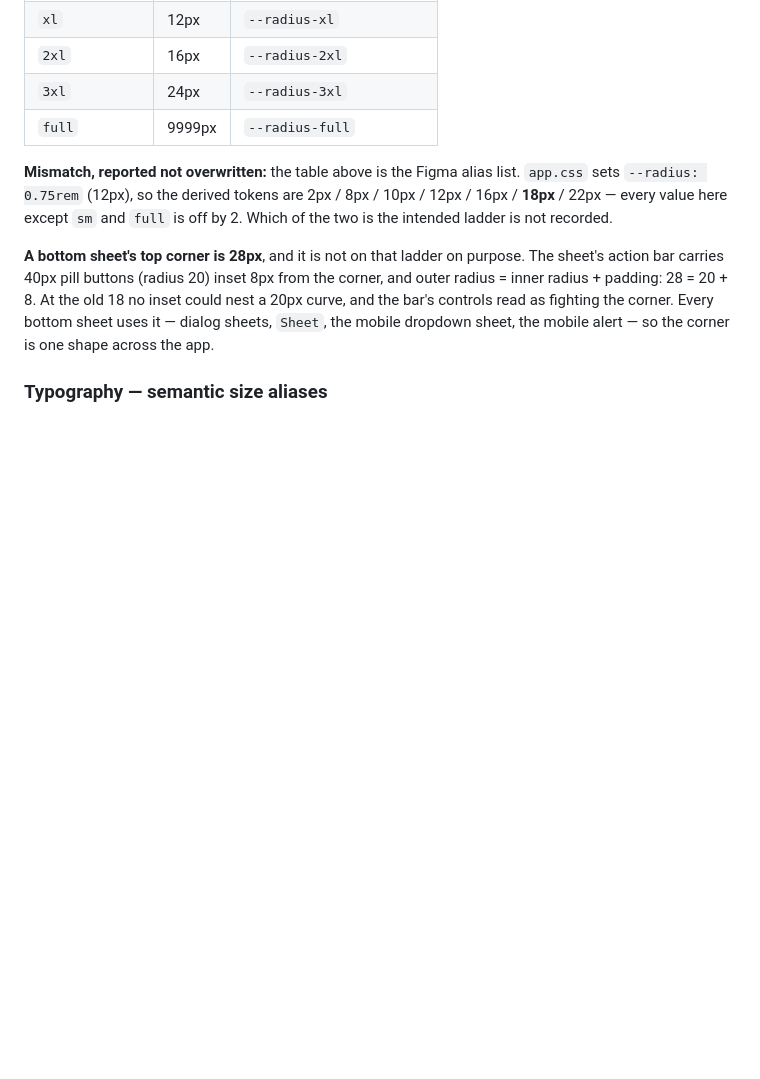
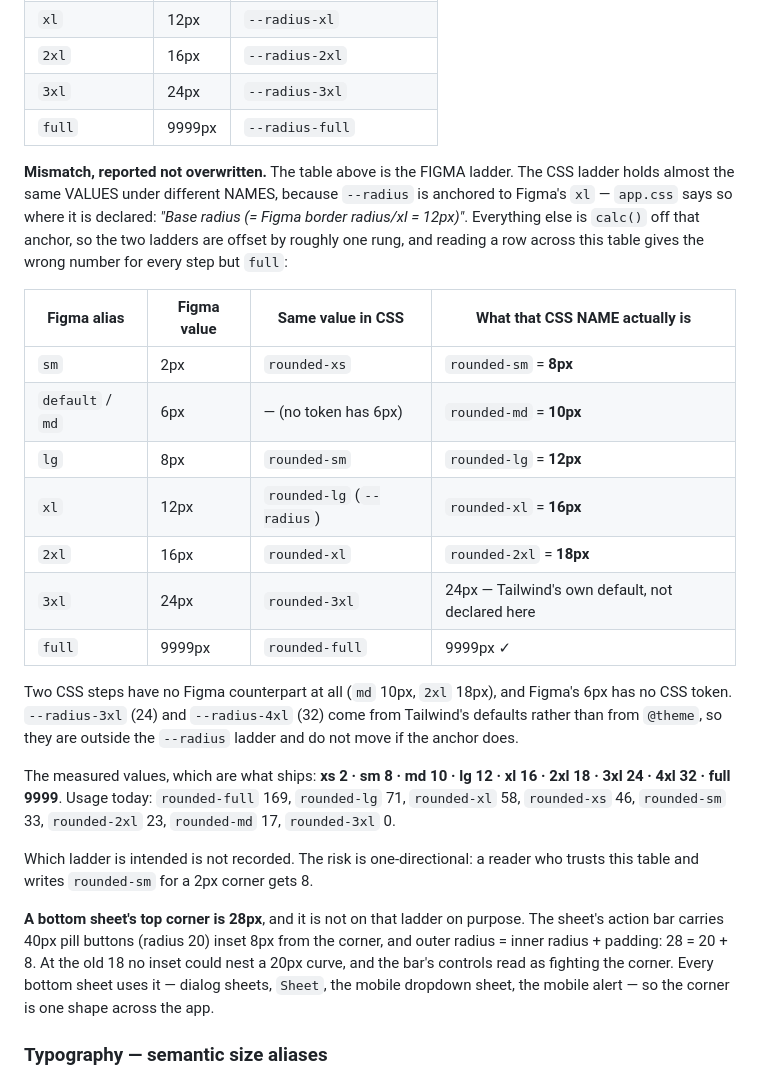
Before and after one commit to chris-hug/muza-prototypes, a Markdown page: DESIGN_SYSTEM.md, the part around the change. GitHub-like rendering; blank space fills up the shorter version.

Commit message:
The radius mismatch is a shifted ladder, not a 2px drift
Correcting what the previous commit said. The alias table is not "off by 2":
it is the Figma ladder, and the CSS ladder carries almost the same values
under names one rung up, because `--radius` is anchored to Figma's `xl`
(app.css says so at the declaration). Reading a row across gives the wrong
number for every step but `full` — Figma `sm` 2px is `rounded-xs`, Figma `lg`
8px is `rounded-sm`, Figma `xl` 12px is `rounded-lg`, Figma `2xl` 16px is
`rounded-xl`.

Measured, and now in the doc: xs 2 · sm 8 · md 10 · lg 12 · xl 16 · 2xl 18 ·
3xl 24 · 4xl 32 · full 9999. Two CSS steps have no Figma counterpart (md 10,
2xl 18) and Figma's 6px has no token; 3xl and 4xl come from Tailwind's own
defaults rather than @theme, so they sit outside the ladder and will not move
if the anchor does.

Which ladder is intended is still not recorded. The risk is one-directional:
trusting the table and writing `rounded-sm` for a 2px corner gets 8.

Co-Authored-By: Claude Opus 5 <noreply@anthropic.com>

```diff
--- a/DESIGN_SYSTEM.md
+++ b/DESIGN_SYSTEM.md
@@ -521,11 +521,36 @@ which have no edge to describe.
 | `3xl` | 24px | `--radius-3xl` |
 | `full` | 9999px | `--radius-full` |
 
-**Mismatch, reported not overwritten:** the table above is the Figma alias
-list. `app.css` sets `--radius: 0.75rem` (12px), so the derived tokens are
-2px / 8px / 10px / 12px / 16px / **18px** / 22px — every value here except
-`sm` and `full` is off by 2. Which of the two is the intended ladder is not
-recorded.
+**Mismatch, reported not overwritten.** The table above is the FIGMA ladder.
+The CSS ladder holds almost the same VALUES under different NAMES, because
+`--radius` is anchored to Figma's `xl` — `app.css` says so where it is
+declared: *"Base radius (= Figma border radius/xl = 12px)"*. Everything else
+is `calc()` off that anchor, so the two ladders are offset by roughly one
+rung, and reading a row across this table gives the wrong number for every
+step but `full`:
+
+| Figma alias | Figma value | Same value in CSS | What that CSS NAME actually is |
+|---|---|---|---|
+| `sm` | 2px | `rounded-xs` | `rounded-sm` = **8px** |
+| `default` / `md` | 6px | — (no token has 6px) | `rounded-md` = **10px** |
+| `lg` | 8px | `rounded-sm` | `rounded-lg` = **12px** |
+| `xl` | 12px | `rounded-lg` (`--radius`) | `rounded-xl` = **16px** |
+| `2xl` | 16px | `rounded-xl` | `rounded-2xl` = **18px** |
+| `3xl` | 24px | `rounded-3xl` | 24px — Tailwind's own default, not declared here |
+| `full` | 9999px | `rounded-full` | 9999px ✓ |
+
+Two CSS steps have no Figma counterpart at all (`md` 10px, `2xl` 18px), and
+Figma's 6px has no CSS token. `--radius-3xl` (24) and `--radius-4xl` (32) come
+from Tailwind's defaults rather than from `@theme`, so they are outside the
+`--radius` ladder and do not move if the anchor does.
+
+The measured values, which are what ships: **xs 2 · sm 8 · md 10 · lg 12 ·
+xl 16 · 2xl 18 · 3xl 24 · 4xl 32 · full 9999**. Usage today: `rounded-full`
+169, `rounded-lg` 71, `rounded-xl` 58, `rounded-xs` 46, `rounded-sm` 33,
+`rounded-2xl` 23, `rounded-md` 17, `rounded-3xl` 0.
+
+Which ladder is intended is not recorded. The risk is one-directional: a
+reader who trusts this table and writes `rounded-sm` for a 2px corner gets 8.
 
 **A bottom sheet's top corner is 28px**, and it is not on that ladder on
 purpose. The sheet's action bar carries 40px pill buttons (radius 20) inset
```
